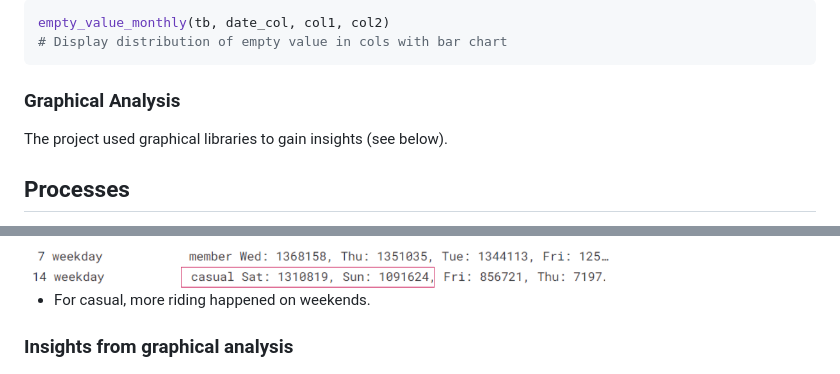
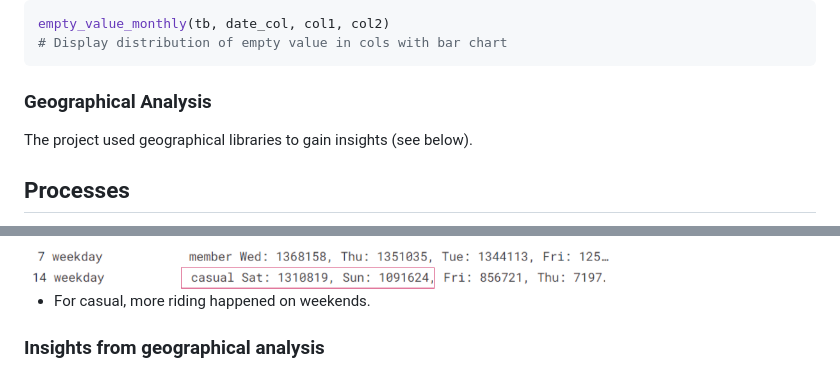
Before and after one commit to Dongli99/Cyclistic, a Markdown page: README.md, 2 parts joined by grey strips. GitHub-like rendering.

````diff
--- a/README.md
+++ b/README.md
@@ -65,9 +65,9 @@ empty_value_monthly(tb, date_col, col1, col2)
 # Display distribution of empty value in cols with bar chart
 ```
 
-### Graphical Analysis
+### Geographical Analysis
 
-The project used graphical libraries to gain insights (see below).
+The project used geographical libraries to gain insights (see below).
 
 ## Processes
 
@@ -94,7 +94,7 @@ The project used graphical libraries to gain insights (see below).
 
 - For casual, more riding happened on weekends.
 
-### Insights from graphical analysis
+### Insights from geographical analysis
 
 ![Alt map1](/img/image-3.png)
 
````
